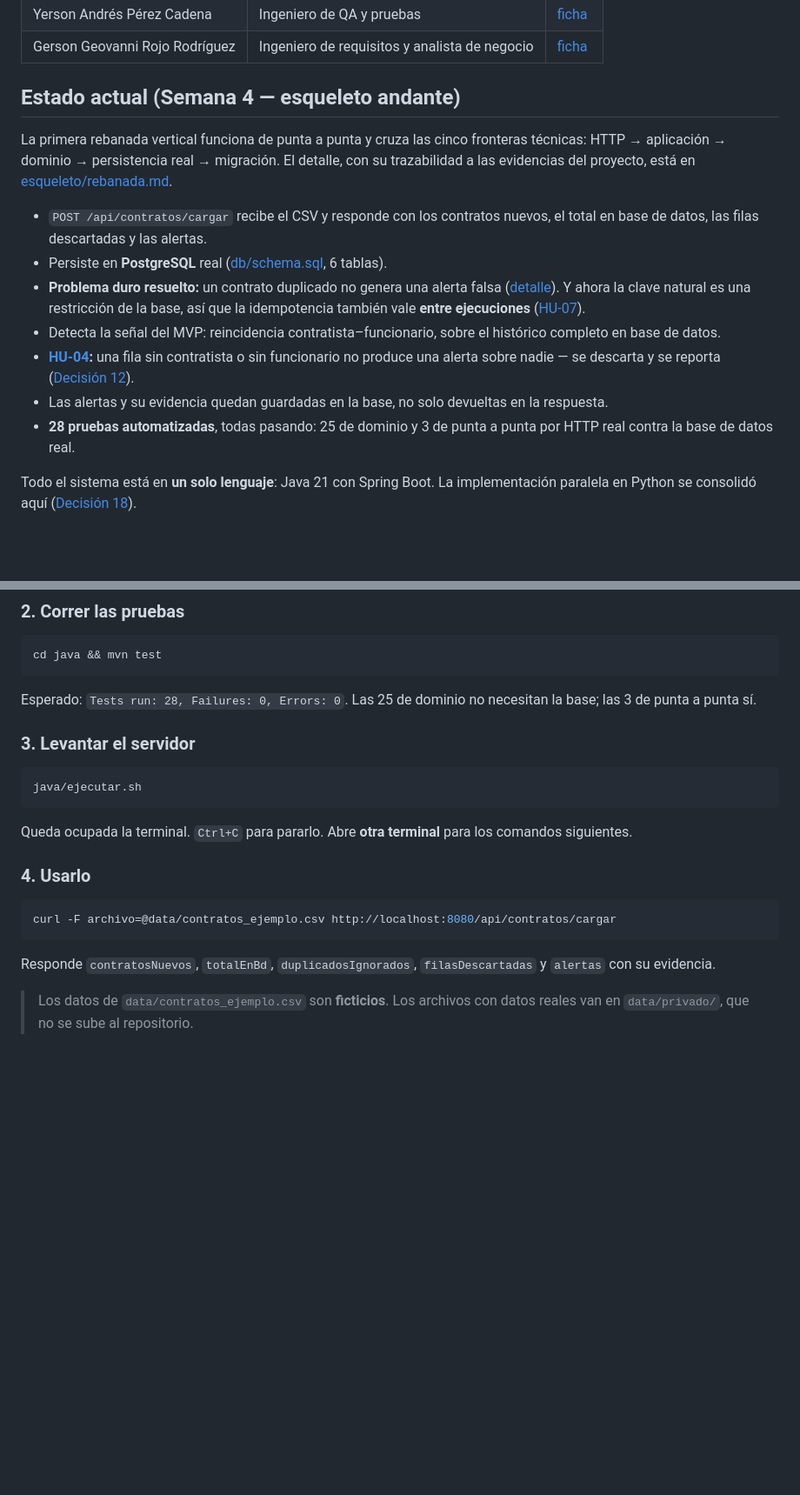
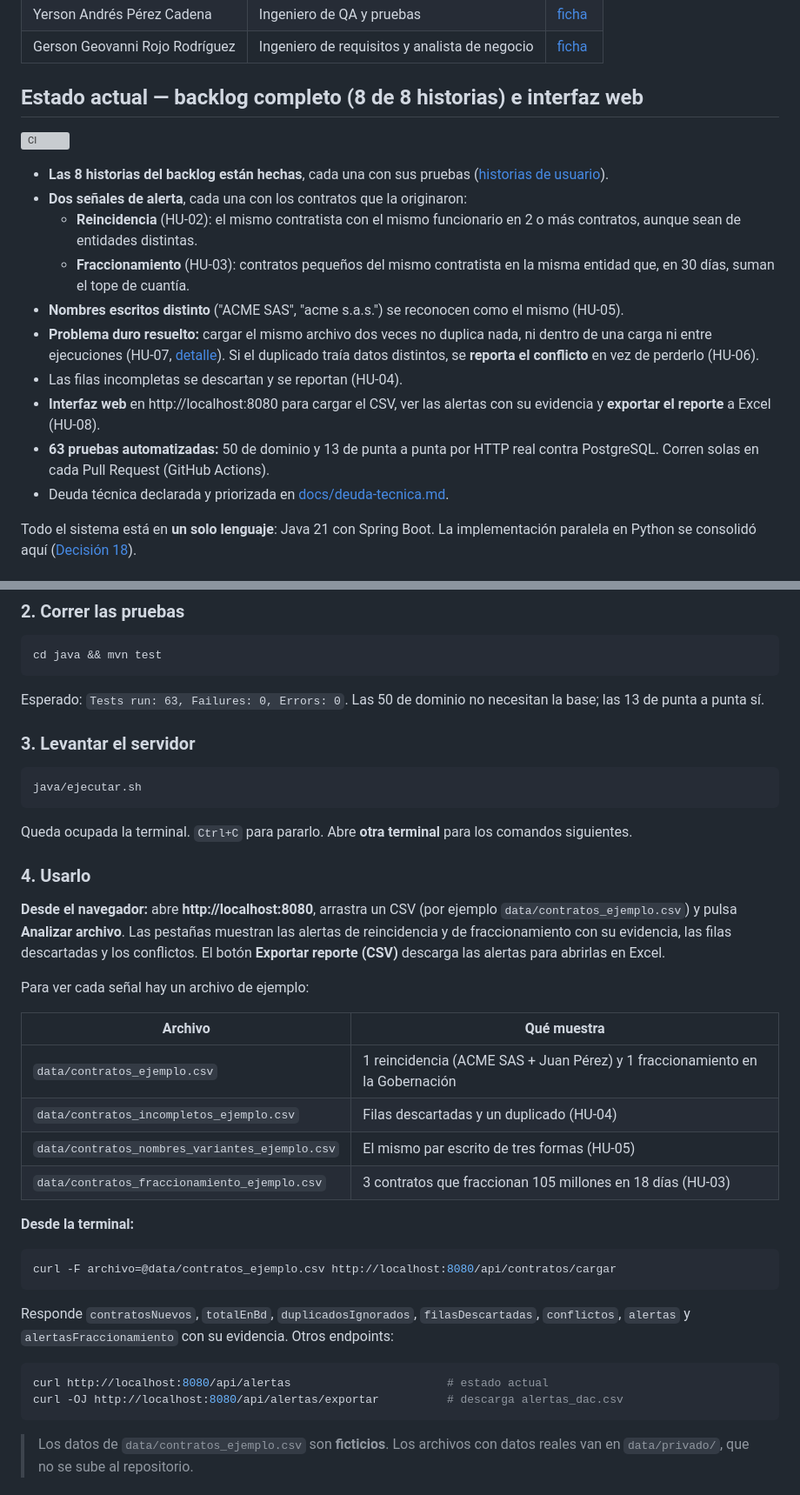
Before and after one commit to juanpabloow/proyecto_g, a Markdown page: README.md, 2 parts joined by grey strips. Shown at 87% size. GitHub-like rendering; blank space fills up the shorter version; grey boxes are pictures that could not be loaded.

Commit message:
docs(readme): estado con 8 HU, interfaz web y CI

````diff
--- a/README.md
+++ b/README.md
@@ -18,29 +18,31 @@ una alerta es una hipótesis a verificar por una persona
 | Yerson Andrés Pérez Cadena | Ingeniero de QA y pruebas | [ficha](docs/Equipo/yerson_cadena.md) |
 | Gerson Geovanni Rojo Rodríguez | Ingeniero de requisitos y analista de negocio | [ficha](docs/Equipo/gerson_rojo.md) |
 
-## Estado actual (Semana 4 — esqueleto andante)
+## Estado actual — backlog completo (8 de 8 historias) e interfaz web
 
-La primera rebanada vertical funciona de punta a punta y cruza las cinco
-fronteras técnicas: HTTP → aplicación → dominio → persistencia real →
-migración. El detalle, con su trazabilidad a las evidencias del proyecto,
-está en [esqueleto/rebanada.md](esqueleto/rebanada.md).
+[![CI](https://github.com/juanpabloow/proyecto_g/actions/workflows/ci.yml/badge.svg)](https://github.com/juanpabloow/proyecto_g/actions/workflows/ci.yml)
 
-- `POST /api/contratos/cargar` recibe el CSV y responde con los contratos
-  nuevos, el total en base de datos, las filas descartadas y las alertas.
-- Persiste en **PostgreSQL** real ([db/schema.sql](db/schema.sql), 6 tablas).
-- **Problema duro resuelto:** un contrato duplicado no genera una alerta
-  falsa ([detalle](docs/problema-duro.md)). Y ahora la clave natural es una
-  restricción de la base, así que la idempotencia también vale **entre
-  ejecuciones** ([HU-07](docs/historias-usuario.md)).
-- Detecta la señal del MVP: reincidencia contratista–funcionario, sobre el
-  histórico completo en base de datos.
-- **[HU-04](docs/historias-usuario.md):** una fila sin contratista o sin
-  funcionario no produce una alerta sobre nadie — se descarta y se reporta
-  ([Decisión 12](docs/decisiones-tecnicas.md)).
-- Las alertas y su evidencia quedan guardadas en la base, no solo
-  devueltas en la respuesta.
-- **28 pruebas automatizadas**, todas pasando: 25 de dominio y 3 de punta
-  a punta por HTTP real contra la base de datos real.
+- **Las 8 historias del backlog están hechas**, cada una con sus pruebas
+  ([historias de usuario](docs/historias-usuario.md)).
+- **Dos señales de alerta**, cada una con los contratos que la originaron:
+  - **Reincidencia** (HU-02): el mismo contratista con el mismo
+    funcionario en 2 o más contratos, aunque sean de entidades distintas.
+  - **Fraccionamiento** (HU-03): contratos pequeños del mismo contratista
+    en la misma entidad que, en 30 días, suman el tope de cuantía.
+- **Nombres escritos distinto** ("ACME SAS", "acme s.a.s.") se reconocen
+  como el mismo (HU-05).
+- **Problema duro resuelto:** cargar el mismo archivo dos veces no duplica
+  nada, ni dentro de una carga ni entre ejecuciones (HU-07,
+  [detalle](docs/problema-duro.md)). Si el duplicado traía datos
+  distintos, se **reporta el conflicto** en vez de perderlo (HU-06).
+- Las filas incompletas se descartan y se reportan (HU-04).
+- **Interfaz web** en http://localhost:8080 para cargar el CSV, ver las
+  alertas con su evidencia y **exportar el reporte** a Excel (HU-08).
+- **63 pruebas automatizadas:** 50 de dominio y 13 de punta a punta por
+  HTTP real contra PostgreSQL. Corren solas en cada Pull Request
+  (GitHub Actions).
+- Deuda técnica declarada y priorizada en
+  [docs/deuda-tecnica.md](docs/deuda-tecnica.md).
 
 Todo el sistema está en **un solo lenguaje**: Java 21 con Spring Boot. La
 implementación paralela en Python se consolidó aquí
@@ -71,8 +73,8 @@ Para mirar lo que hay adentro, ve a [Ver los datos](#ver-los-datos).
 cd java && mvn test
 ```
 
-Esperado: `Tests run: 28, Failures: 0, Errors: 0`. Las 25 de dominio no
-necesitan la base; las 3 de punta a punta sí.
+Esperado: `Tests run: 63, Failures: 0, Errors: 0`. Las 50 de dominio no
+necesitan la base; las 13 de punta a punta sí.
 
 ### 3. Levantar el servidor
 
@@ -85,12 +87,35 @@ para los comandos siguientes.
 
 ### 4. Usarlo
 
+**Desde el navegador:** abre **http://localhost:8080**, arrastra un CSV
+(por ejemplo `data/contratos_ejemplo.csv`) y pulsa **Analizar archivo**.
+Las pestañas muestran las alertas de reincidencia y de fraccionamiento
+con su evidencia, las filas descartadas y los conflictos. El botón
+**Exportar reporte (CSV)** descarga las alertas para abrirlas en Excel.
+
+Para ver cada señal hay un archivo de ejemplo:
+
+| Archivo | Qué muestra |
+|---|---|
+| `data/contratos_ejemplo.csv` | 1 reincidencia (ACME SAS + Juan Pérez) y 1 fraccionamiento en la Gobernación |
+| `data/contratos_incompletos_ejemplo.csv` | Filas descartadas y un duplicado (HU-04) |
+| `data/contratos_nombres_variantes_ejemplo.csv` | El mismo par escrito de tres formas (HU-05) |
+| `data/contratos_fraccionamiento_ejemplo.csv` | 3 contratos que fraccionan 105 millones en 18 días (HU-03) |
+
+**Desde la terminal:**
+
 ```bash
 curl -F archivo=@data/contratos_ejemplo.csv http://localhost:8080/api/contratos/cargar
 ```
 
 Responde `contratosNuevos`, `totalEnBd`, `duplicadosIgnorados`,
-`filasDescartadas` y `alertas` con su evidencia.
+`filasDescartadas`, `conflictos`, `alertas` y `alertasFraccionamiento`
+con su evidencia. Otros endpoints:
+
+```bash
+curl http://localhost:8080/api/alertas                       # estado actual
+curl -OJ http://localhost:8080/api/alertas/exportar          # descarga alertas_dac.csv
+```
 
 > Los datos de `data/contratos_ejemplo.csv` son **ficticios**. Los
 > archivos con datos reales van en `data/privado/`, que no se sube al
````
Also changed, not shown: other parts of README.md (+3 -2 lines).
